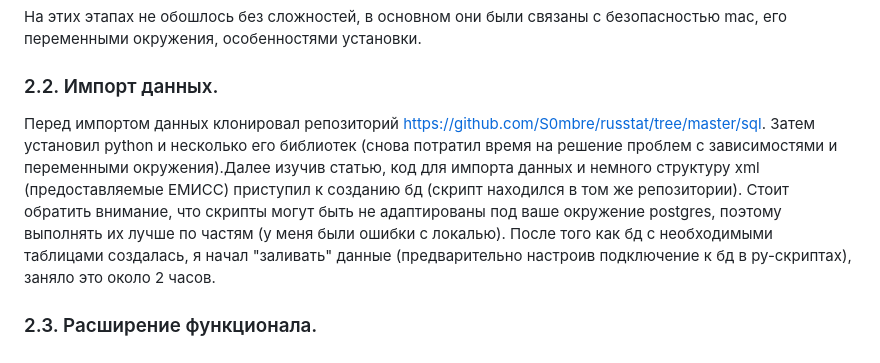
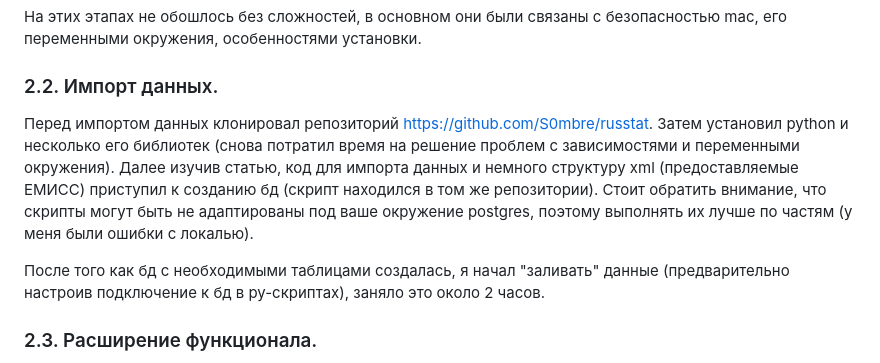
Before and after one commit to yarkozloff/emiss, a Markdown page: README.md, the part around the change. Drawn GitHub-style.

```diff
--- a/README.md
+++ b/README.md
@@ -21,8 +21,10 @@ PostgreSQL 16.4 (Homebrew) on aarch64-apple-darwin23.6.0, compiled by Apple clan
 
 На этих этапах не обошлось без сложностей, в основном они были связаны с безопасностью mac, его переменными окружения, особенностями установки.
 ### 2.2. Импорт данных.
-Перед импортом данных клонировал репозиторий https://github.com/S0mbre/russtat/tree/master/sql.
-Затем установил python и несколько его библиотек (снова потратил время на решение проблем с зависимостями и переменными окружения).Далее изучив статью, код для импорта данных и немного структуру xml (предоставляемые ЕМИСС) приступил к созданию бд (скрипт находился в том же репозитории). Стоит обратить внимание, что скрипты могут быть не адаптированы под ваше окружение postgres, поэтому выполнять их лучше по частям (у меня были ошибки с локалью).
+Перед импортом данных клонировал репозиторий https://github.com/S0mbre/russtat.
+Затем установил python и несколько его библиотек (снова потратил время на решение проблем с зависимостями и переменными окружения).
+Далее изучив статью, код для импорта данных и немного структуру xml (предоставляемые ЕМИСС) приступил к созданию бд (скрипт находился в том же репозитории). Стоит обратить внимание, что скрипты могут быть не адаптированы под ваше окружение postgres, поэтому выполнять их лучше по частям (у меня были ошибки с локалью).
+
 После того как бд с необходимыми таблицами создалась, я начал "заливать" данные (предварительно настроив подключение к бд в py-скриптах), заняло это около 2 часов.
 ### 2.3. Расширение функционала.
 Струтура бд вышла как и ожидалась: https://habrastorage.org/webt/ua/7y/ri/ua7yri777bmmai52usta6_sbgz0.png
```
